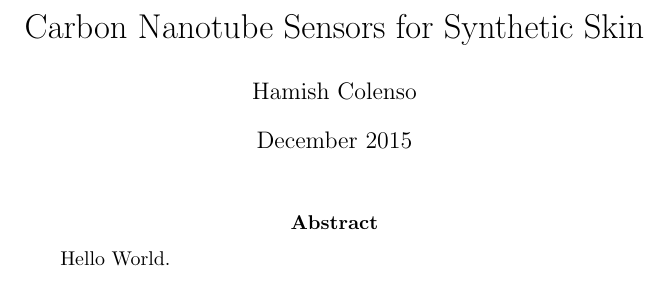
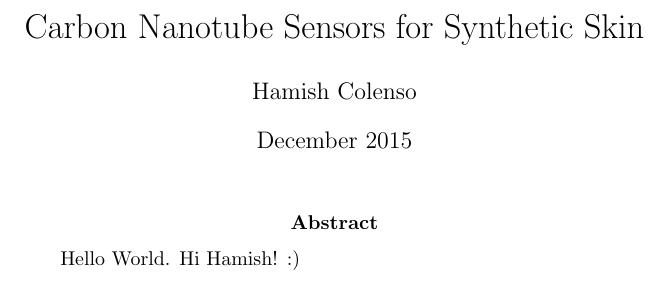
Before and after one commit to Draena/Capactive-Sensor-Publication, a LaTeX paper (Report.tex): part of page 1 of 7, cut so that both start at the same text. Compiled offline with pdfLaTeX.

Commit message:
rawararar

```diff
--- a/Report.tex
+++ b/Report.tex
@@ -13,7 +13,7 @@
 
 	\begin{abstract}
 		Hello World.
-
+		Hi Hamish! :)
 	\end{abstract}
 
 	\newpage
```
Also changed, not shown: Report.pdf, 2 other files.
